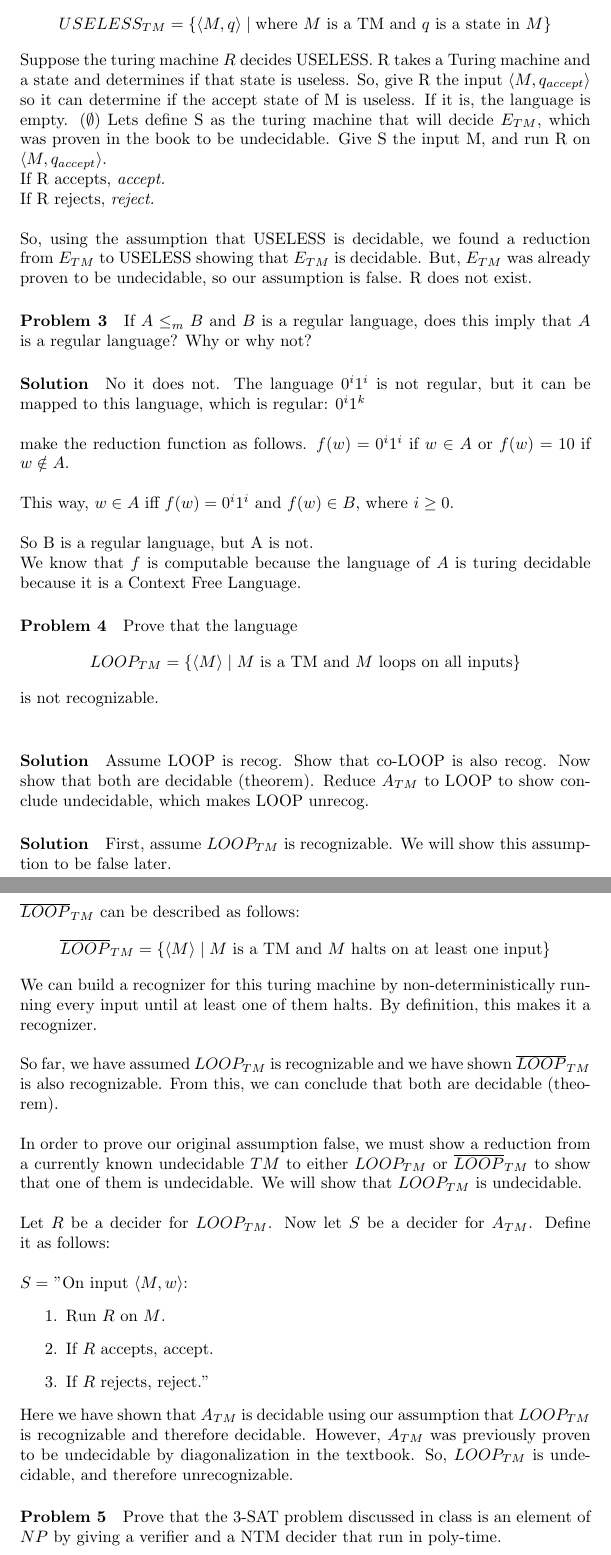
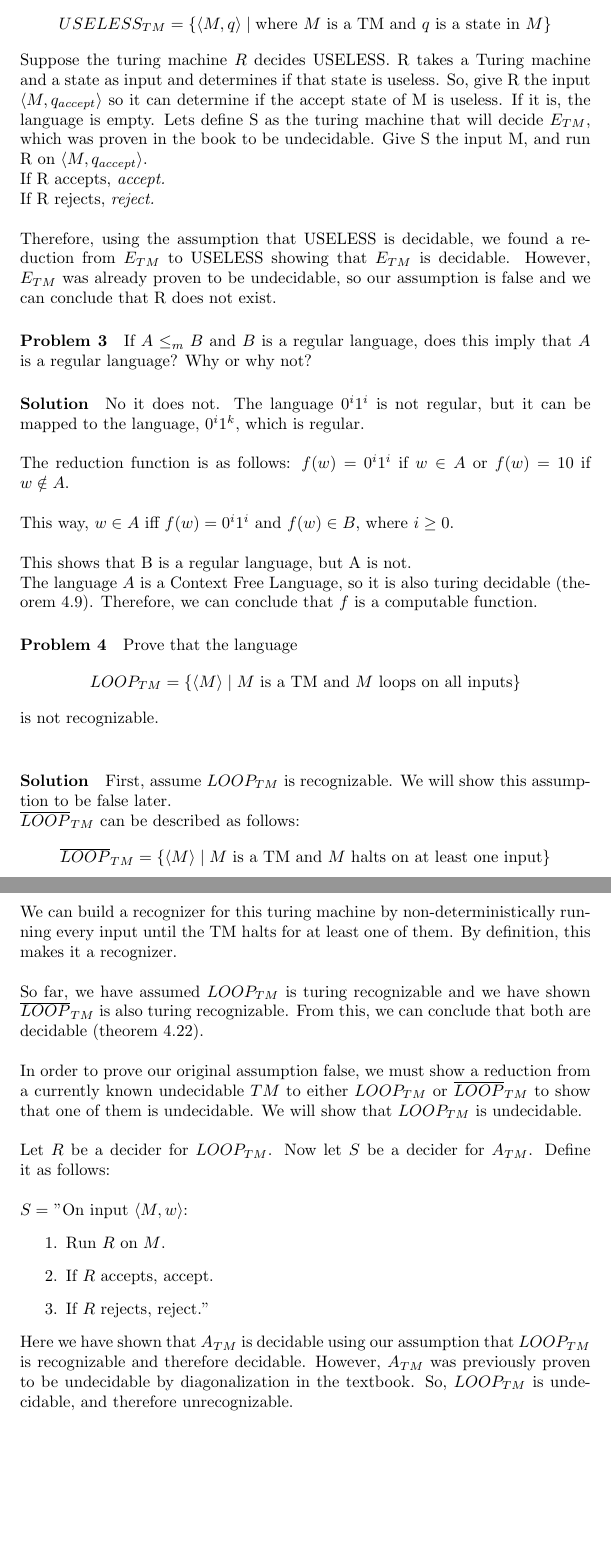
Before and after one commit to 27tang/cs311hw5, a LaTeX problem sheet (Assignment5Matthew.tex): two parts of pages 2 and 3 of 3, joined at a grey line, cut so that both start at the same text, the shorter picture padded with empty space. Compiled offline with pdfLaTeX.

Commit message:
updated 1-4

```diff
--- a/Assignment5Matthew.tex
+++ b/Assignment5Matthew.tex
@@ -36,29 +36,28 @@ is undecidable.
 
 \paragraph{Solution} We should formulate the language as follows:
 \[USELESS_{TM} = \{ \langle M,q \rangle \;|\; \mbox{where $M$ is a TM and $q$ is a state in $M$} \}\]
-\noindent Suppose the turing machine $R$ decides USELESS. R takes a Turing machine and a state and determines if that state is useless. So, give R the input $\langle M, q_{accept}\rangle$ so it can determine if the accept state of M is useless. If it is, the language is empty. ($\emptyset$) Lets define S as the turing machine that will decide $E_{TM}$, which was proven in the book to be undecidable. Give S the input M, and run R on $\langle M, q_{accept}\rangle$.
+\noindent Suppose the turing machine $R$ decides USELESS. R takes a Turing machine and a state as input and determines if that state is useless. So, give R the input $\langle M, q_{accept}\rangle$ so it can determine if the accept state of M is useless. If it is, the language is empty. Lets define S as the turing machine that will decide $E_{TM}$, which was proven in the book to be undecidable. Give S the input M, and run R on $\langle M, q_{accept}\rangle$.
 \\If R accepts, \em accept.\em
 \\If R rejects, \em reject. \em
-\\\\So, using the assumption that USELESS is decidable, we found a reduction from $E_{TM}$ to USELESS showing that $E_{TM}$ is decidable. But, $E_{TM}$ was already proven to be undecidable, so our assumption is false. R does not exist.
+\\\\Therefore, using the assumption that USELESS is decidable, we found a reduction from $E_{TM}$ to USELESS showing that $E_{TM}$ is decidable. However, $E_{TM}$ was already proven to be undecidable, so our assumption is false and we can conclude that R does not exist.
 
 \paragraph{Problem 3} If $A \leq_m B$ and $B$ is a regular language,
 does this imply that $A$ is a regular language? Why or why not?
-\paragraph{Solution} No it does not. The language $0^i1^i$ is not regular, but it can be mapped to this language, which is regular: $0^i1^k$
-\\\\make the reduction function as follows. $f(w) = 0^i1^i$ if $w \in A$ or $f(w) = 10$ if $w \notin A$.
+\paragraph{Solution} No it does not. The language $0^i1^i$ is not regular, but it can be mapped to the language, $0^i1^k$, which is regular.
+\\\\The reduction function is as follows: $f(w) = 0^i1^i$ if $w \in A$ or $f(w) = 10$ if $w \notin A$.
 \\\\This way, $w \in A$ iff $f(w) = 0^i1^i$ and $f(w) \in B$, where $i \geq 0$.
-\\\\So B is a regular language, but A is not.
-\\We know that $f$ is computable because the language of $A$ is turing decidable because it is a Context Free Language.
+\\\\This shows that B is a regular language, but A is not.
+\\The language $A$ is a Context Free Language, so it is also turing decidable (theorem 4.9). Therefore, we can conclude that $f$ is a computable function.
 
 \paragraph{Problem 4} Prove that the language
 \[ LOOP_{TM} = \{ \langle M \rangle \;|\; M \text{ is a TM and $M$ loops on all inputs} \} \]
 is not recognizable.
 \\
-\paragraph{Solution} Assume LOOP is recog. Show that co-LOOP is also recog. Now show that both are decidable (theorem). Reduce $A_{TM}$ to LOOP to show conclude undecidable, which makes LOOP unrecog.
 \paragraph{Solution} First, assume $LOOP_{TM}$ is recognizable. We will show this assumption to be false later.
 \\$\overline{LOOP}_{TM}$ can be described as follows:
 \[\overline{ LOOP}_{TM} = \{ \langle M \rangle \;|\; M \text{ is a TM and $M$ halts on at least one input} \} \]
-\noindent We can build a recognizer for this turing machine by non-deterministically running every input until at least one of them halts. By definition, this makes it a recognizer.
-\\\\ So far, we have assumed $LOOP_{TM}$ is recognizable and we have shown $\overline{LOOP}_{TM}$ is also recognizable. From this, we can conclude that both are decidable (theorem).
+\noindent We can build a recognizer for this turing machine by non-deterministically running every input until the TM halts for at least one of them. By definition, this makes it a recognizer.
+\\\\ So far, we have assumed $LOOP_{TM}$ is turing recognizable and we have shown $\overline{LOOP}_{TM}$ is also turing recognizable. From this, we can conclude that both are decidable (theorem 4.22).
 \\\\ In order to prove our original assumption false, we must show a reduction from a currently known undecidable $TM$ to either $LOOP_{TM}$ or $\overline{LOOP}_{TM}$ to show that one of them is undecidable. We will show that $LOOP_{TM}$ is undecidable.
 \\\\ Let $R$ be a decider for $LOOP_{TM}$. Now let $S$ be a decider for $A_{TM}$. Define it as follows:
 \\\\
@@ -69,8 +68,4 @@ is not recognizable.
     \item If $R$ rejects, reject."
     \end{enumerate}
 \noindent Here we have shown that $A_{TM}$ is decidable using our assumption that $LOOP_{TM}$ is recognizable and therefore decidable. However, $A_{TM}$ was previously proven to be undecidable by diagonalization in the textbook. So, $LOOP_{TM}$ is undecidable, and therefore unrecognizable.
-
-\paragraph{Problem 5} Prove that the 3-SAT problem discussed in class is an element of $NP$ by
-giving a verifier and a NTM decider that run in poly-time.
-
 \end{document}
```
Also changed, not shown: Assignment5Matthew.tex (2 more changed lines).
